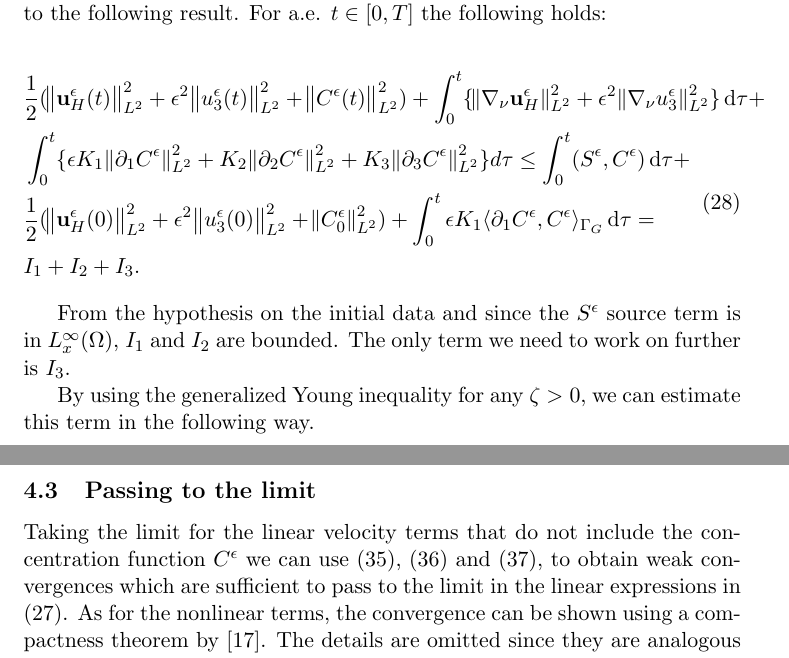
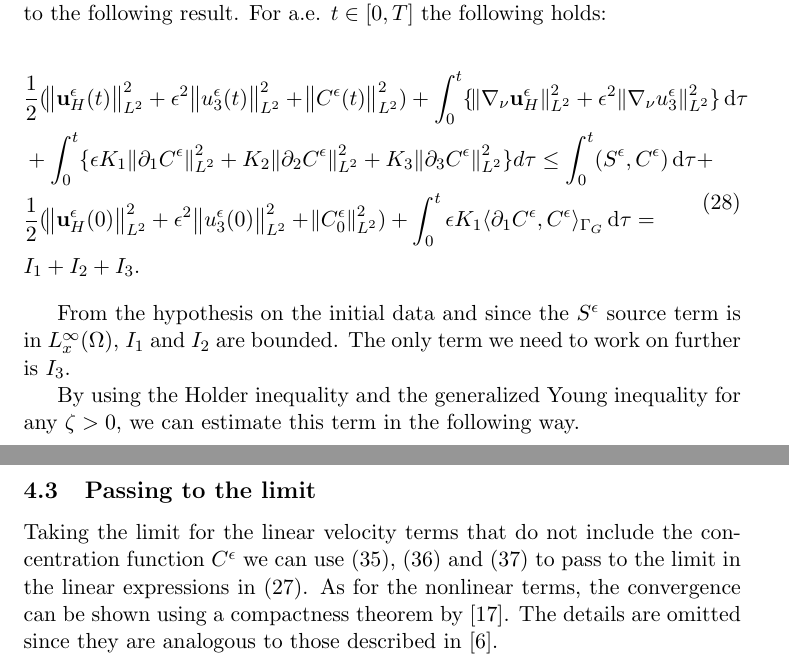
Before and after one commit to msjuhasznora/mathsgitrepo, a LaTeX paper (merged_U_C_eqs/merged_U_C_eqs.tex): two parts of pages 15 and 17 of 31, joined at a grey line, cut so that both start at the same text. Compiled offline with pdfLaTeX.

Commit message:
corrections

```diff
--- a/merged_U_C_eqs/merged_U_C_eqs.tex
+++ b/merged_U_C_eqs/merged_U_C_eqs.tex
@@ -424,8 +424,8 @@ Now we are ready to state our main result.
 
   \begin{equation} \label{energyIEQ}
     \begin{split}
-    & \frac{1}{2} (\norm{\mathbf{u}_H^\epsilon (t)}_{L^2}^2 + \epsilon ^ 2 \norm{u_3^\epsilon (t)}_{L^2}^2 + \norm{C^\epsilon (t)}_{L^2}^2) + \int_0 ^ t \{    \norm{\nabla_\nu \mathbf{u}_H^\epsilon}_{L^2}^2 + \epsilon ^ 2 \norm{\nabla_\nu u_3^\epsilon}_{L^2}^2  \} \diff \tau + \\
-    & \int_0 ^ t \{\epsilon K_1 \norm{\partial_1 C^\epsilon}_{L^2}^2  + K_2 \norm{\partial_2 C^\epsilon}_{L^2}^2 + K_3 \norm{\partial_3 C^\epsilon}_{L^2}^2 \} d \tau \leq  \int_0^t (S^\epsilon,C^\epsilon) \diff \tau + \\
+    & \frac{1}{2} (\norm{\mathbf{u}_H^\epsilon (t)}_{L^2}^2 + \epsilon ^ 2 \norm{u_3^\epsilon (t)}_{L^2}^2 + \norm{C^\epsilon (t)}_{L^2}^2) + \int_0 ^ t \{    \norm{\nabla_\nu \mathbf{u}_H^\epsilon}_{L^2}^2 + \epsilon ^ 2 \norm{\nabla_\nu u_3^\epsilon}_{L^2}^2  \} \diff \tau \\
+    & + \int_0 ^ t \{\epsilon K_1 \norm{\partial_1 C^\epsilon}_{L^2}^2  + K_2 \norm{\partial_2 C^\epsilon}_{L^2}^2 + K_3 \norm{\partial_3 C^\epsilon}_{L^2}^2 \} d \tau \leq  \int_0^t (S^\epsilon,C^\epsilon) \diff \tau + \\
     & \frac{1}{2} (\norm{\mathbf{u}_H^\epsilon (0)}_{L^2}^2 + \epsilon ^ 2 \norm{u_3^\epsilon (0)}_{L^2}^2 + \norm{C^\epsilon_0}_{L^2}^2) + \int _ 0 ^ t \epsilon K_1 \langle \partial_1 C^\epsilon, C^\epsilon \rangle_{\Gamma_G} \diff \tau =\\
     & I_1 + I_2 + I_3.
     \end{split}
@@ -433,7 +433,7 @@ Now we are ready to state our main result.
 
   From the hypothesis on the initial data and since the $S^\epsilon$ source term is in $L^\infty_x (\Omega)$, $I_1$ and $I_2$ are bounded. The only term we need to work on further is $I_3$.
 
-  By using the generalized Young inequality for any $\zeta > 0,$ we can estimate this term in the following way.
+  By using the Holder inequality and the generalized Young inequality for any $\zeta > 0,$ we can estimate this term in the following way.
 
   \begin{equation}
     \begin{split}
@@ -493,7 +493,7 @@ The energy inequality (\ref{energyIEQ}) now takes the form
 
 \subsection{Passing to the limit}
 
-    Taking the limit for the linear velocity terms that do not include the concentration function $C^\epsilon$ we can use (\ref{WeakConvUHEps}), (\ref{WeakConvU3Eps}) and (\ref{WeakConvU3NoEps}), to obtain weak convergences which are sufficient to pass to the limit in the linear expressions in (\ref{anisotropicWF}). As for the nonlinear terms, the convergence can be shown using a compactness theorem by \cite{simon1986compact}. The details are omitted since they are analogous to those described in \cite{azerad2001mathematical}.
+    Taking the limit for the linear velocity terms that do not include the concentration function $C^\epsilon$ we can use (\ref{WeakConvUHEps}), (\ref{WeakConvU3Eps}) and (\ref{WeakConvU3NoEps}) to pass to the limit in the linear expressions in (\ref{anisotropicWF}). As for the nonlinear terms, the convergence can be shown using a compactness theorem by \cite{simon1986compact}. The details are omitted since they are analogous to those described in \cite{azerad2001mathematical}.
 
     For the linear terms including the concentration $C^\epsilon$ we can directly apply the weak convergence results of (\ref{WeakConvCEps1}) - (\ref{WeakConvCEps4}).
 
```
Also changed, not shown: merged_U_C_eqs/merged_U_C_eqs.pdf, merged_U_C_eqs/merged_U_C_eqs.tex (10 more changed lines).
